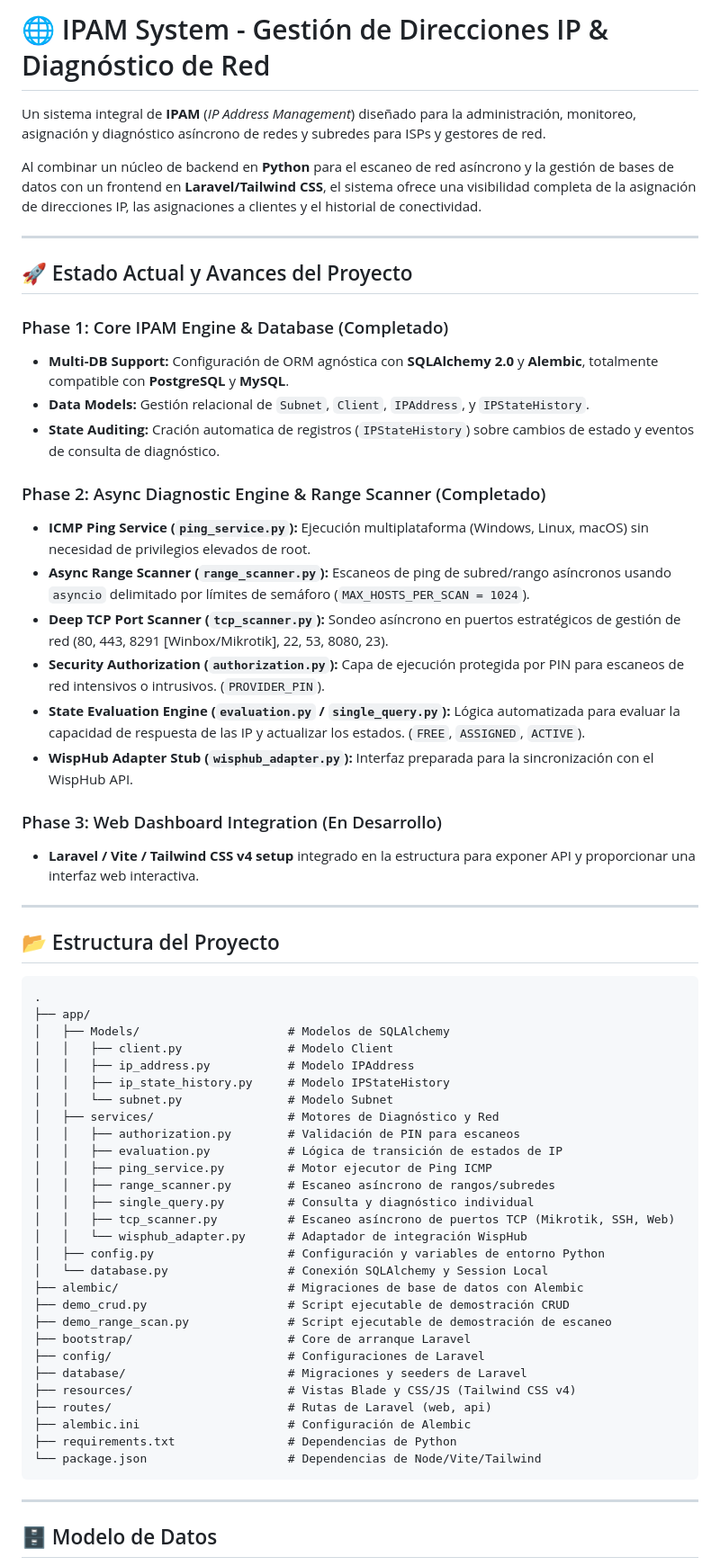
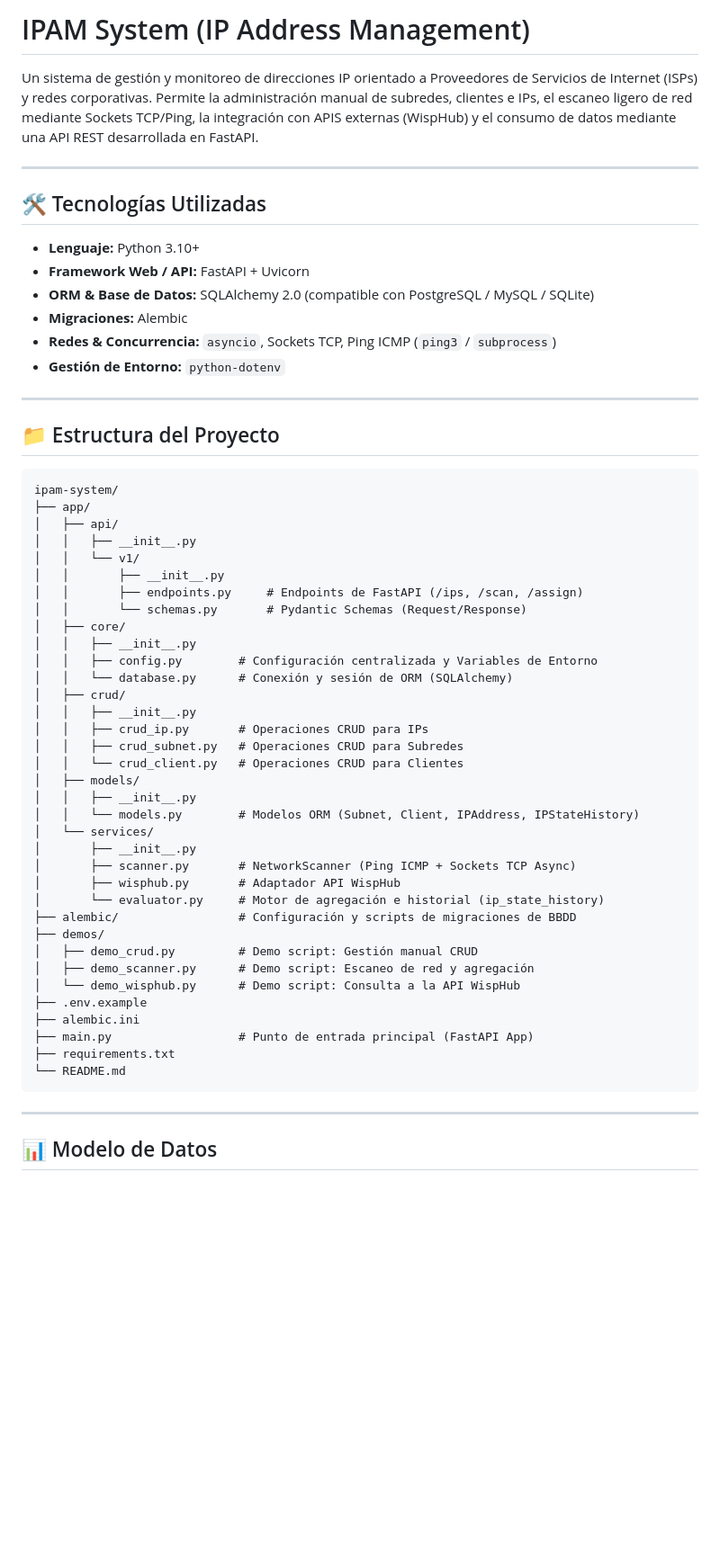
Before and after one commit to Shock007/Sistema-IPAM-en-Python-para-ISP, a Markdown page: README.md, the part around one of its changes. Shown at 90% size. Rendered like a GitHub page; blank space fills up the shorter version.

Commit message:
Fase 3: Readme actualizado

````diff
--- a/README.md
+++ b/README.md
@@ -1,64 +1,61 @@
-# 🌐 IPAM System - Gestión de Direcciones IP & Diagnóstico de Red
+# IPAM System (IP Address Management)
 
-Un sistema integral de **IPAM** (*IP Address Management*) diseñado para la administración, monitoreo, asignación y diagnóstico asíncrono de redes y subredes para ISPs y gestores de red.
-
-Al combinar un núcleo de backend en **Python** para el escaneo de red asíncrono y la gestión de bases de datos con un frontend en **Laravel/Tailwind CSS**, el sistema ofrece una visibilidad completa de la asignación de direcciones IP, las asignaciones a clientes y el historial de conectividad.
+Un sistema de gestión y monitoreo de direcciones IP orientado a Proveedores de Servicios de Internet (ISPs) y redes corporativas. Permite la administración manual de subredes, clientes e IPs, el escaneo ligero de red mediante Sockets TCP/Ping, la integración con APIS externas (WispHub) y el consumo de datos mediante una API REST desarrollada en FastAPI.
 
 ---
 
-## 🚀 Estado Actual y Avances del Proyecto
+## 🛠️ Tecnologías Utilizadas
 
-### Phase 1: Core IPAM Engine & Database (Completado)
-- **Multi-DB Support:** Configuración de ORM agnóstica con **SQLAlchemy 2.0** y **Alembic**, totalmente compatible con **PostgreSQL** y **MySQL**.
-- **Data Models:** Gestión relacional de `Subnet`, `Client`, `IPAddress`, y `IPStateHistory`.
-- **State Auditing:** Cración automatica de registros (`IPStateHistory`) sobre cambios de estado y eventos de consulta de diagnóstico.
-### Phase 2: Async Diagnostic Engine & Range Scanner (Completado)
-- **ICMP Ping Service (`ping_service.py`):** Ejecución multiplataforma (Windows, Linux, macOS) sin necesidad de privilegios elevados de root.
-- **Async Range Scanner (`range_scanner.py`):** Escaneos de ping de subred/rango asíncronos usando `asyncio` delimitado por límites de semáforo (`MAX_HOSTS_PER_SCAN = 1024`).
-- **Deep TCP Port Scanner (`tcp_scanner.py`):** Sondeo asíncrono en puertos estratégicos de gestión de red (80, 443, 8291 [Winbox/Mikrotik], 22, 53, 8080, 23).
-- **Security Authorization (`authorization.py`):** Capa de ejecución protegida por PIN para escaneos de red intensivos o intrusivos. (`PROVIDER_PIN`).
-- **State Evaluation Engine (`evaluation.py` / `single_query.py`):** Lógica automatizada para evaluar la capacidad de respuesta de las IP y actualizar los estados. (`FREE`, `ASSIGNED`, `ACTIVE`).
-- **WispHub Adapter Stub (`wisphub_adapter.py`):** Interfaz preparada para la sincronización con el WispHub API.
-
-### Phase 3: Web Dashboard Integration (En Desarrollo)
-- **Laravel / Vite / Tailwind CSS v4 setup** integrado en la estructura para exponer API y proporcionar una interfaz web interactiva.
+- **Lenguaje:** Python 3.10+
+- **Framework Web / API:** FastAPI + Uvicorn
+- **ORM & Base de Datos:** SQLAlchemy 2.0 (compatible con PostgreSQL / MySQL / SQLite)
+- **Migraciones:** Alembic
+- **Redes & Concurrencia:** `asyncio`, Sockets TCP, Ping ICMP (`ping3` / `subprocess`)
+- **Gestión de Entorno:** `python-dotenv`
 
 ---
 
-## 📂 Estructura del Proyecto
+## 📁 Estructura del Proyecto
 
 ```text
-.
+ipam-system/
 ├── app/
-│   ├── Models/                     # Modelos de SQLAlchemy
-│   │   ├── client.py               # Modelo Client
-│   │   ├── ip_address.py           # Modelo IPAddress
-│   │   ├── ip_state_history.py     # Modelo IPStateHistory
-│   │   └── subnet.py               # Modelo Subnet
-│   ├── services/                   # Motores de Diagnóstico y Red
-│   │   ├── authorization.py        # Validación de PIN para escaneos
-│   │   ├── evaluation.py           # Lógica de transición de estados de IP
-│   │   ├── ping_service.py         # Motor ejecutor de Ping ICMP
-│   │   ├── range_scanner.py        # Escaneo asíncrono de rangos/subredes
-│   │   ├── single_query.py         # Consulta y diagnóstico individual
-│   │   ├── tcp_scanner.py          # Escaneo asíncrono de puertos TCP (Mikrotik, SSH, Web)
-│   │   └── wisphub_adapter.py      # Adaptador de integración WispHub
-│   ├── config.py                   # Configuración y variables de entorno Python
-│   └── database.py                 # Conexión SQLAlchemy y Session Local
-├── alembic/                        # Migraciones de base de datos con Alembic
-├── demo_crud.py                    # Script ejecutable de demostración CRUD
-├── demo_range_scan.py              # Script ejecutable de demostración de escaneo
-├── bootstrap/                      # Core de arranque Laravel
-├── config/                         # Configuraciones de Laravel
-├── database/                       # Migraciones y seeders de Laravel
-├── resources/                      # Vistas Blade y CSS/JS (Tailwind CSS v4)
-├── routes/                         # Rutas de Laravel (web, api)
-├── alembic.ini                     # Configuración de Alembic
-├── requirements.txt                # Dependencias de Python
-└── package.json                    # Dependencias de Node/Vite/Tailwind
+│   ├── api/
+│   │   ├── __init__.py
+│   │   └── v1/
+│   │       ├── __init__.py
+│   │       ├── endpoints.py     # Endpoints de FastAPI (/ips, /scan, /assign)
+│   │       └── schemas.py       # Pydantic Schemas (Request/Response)
+│   ├── core/
+│   │   ├── __init__.py
+│   │   ├── config.py        # Configuración centralizada y Variables de Entorno
+│   │   └── database.py      # Conexión y sesión de ORM (SQLAlchemy)
+│   ├── crud/
+│   │   ├── __init__.py
+│   │   ├── crud_ip.py       # Operaciones CRUD para IPs
+│   │   ├── crud_subnet.py   # Operaciones CRUD para Subredes
+│   │   └── crud_client.py   # Operaciones CRUD para Clientes
+│   ├── models/
+│   │   ├── __init__.py
+│   │   └── models.py        # Modelos ORM (Subnet, Client, IPAddress, IPStateHistory)
+│   └── services/
+│       ├── __init__.py
+│       ├── scanner.py       # NetworkScanner (Ping ICMP + Sockets TCP Async)
+│       ├── wisphub.py       # Adaptador API WispHub
+│       └── evaluator.py     # Motor de agregación e historial (ip_state_history)
+├── alembic/                 # Configuración y scripts de migraciones de BBDD
+├── demos/
+│   ├── demo_crud.py         # Demo script: Gestión manual CRUD
+│   ├── demo_scanner.py      # Demo script: Escaneo de red y agregación
+│   └── demo_wisphub.py      # Demo script: Consulta a la API WispHub
+├── .env.example
+├── alembic.ini
+├── main.py                  # Punto de entrada principal (FastAPI App)
+├── requirements.txt
+└── README.md
 ```
 
 ---
 
-## 🗄️ Modelo de Datos
+## 📊 Modelo de Datos
 
````
Also changed, not shown: other parts of README.md (+117 -118 lines).
